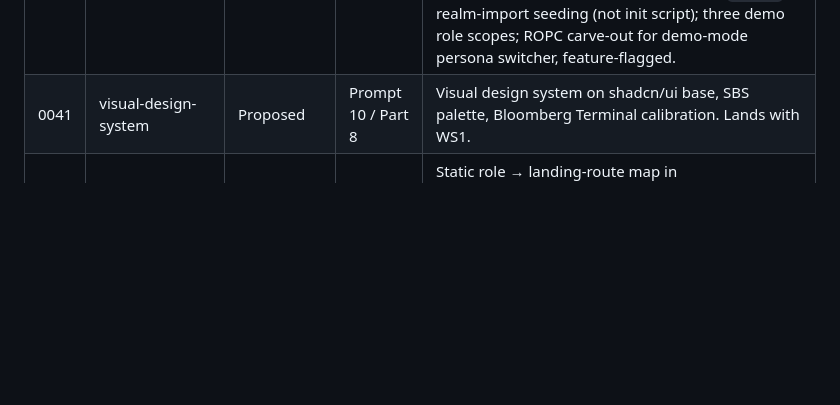
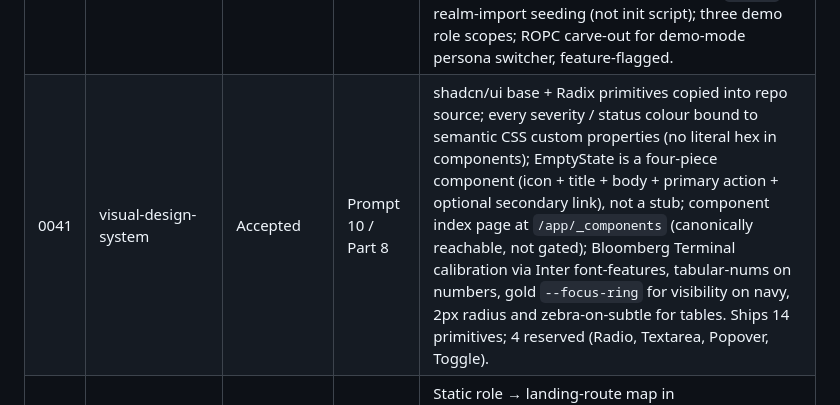
Before and after one commit to WBG-ITS-Innovation/sbs-peru-sandbox, a Markdown page: docs/adr/README.md, the part around the change. Drawn GitHub-style; blank space fills up the shorter version.

```diff
--- a/docs/adr/README.md
+++ b/docs/adr/README.md
@@ -49,7 +49,7 @@ Every Accepted ADR must contain a `## Precedent` section citing a specific secti
 | 0038 | sdk-helper-scope-and-distribution      | Accepted | Prompt 9 / Part 7    | Two hand-maintained webhook-verification helpers: Python (pure stdlib, no `cryptography`) at `sdk-helpers/python/` and TypeScript (dual ESM+CJS) at `sdk-helpers/typescript/`. Java + Go get tested ~30-line reference verification snippets. OpenAPI Generator recipes (Java, csharp-netcore, Go) at `v7.10.0` for the long tail. Distribution via standards pack tarball; PyPI/npm publication deferred to post-sprint. |
 | 0039 | standards-pack-v0-1-distribution-and-manifest | Accepted | Prompt 9 / Part 7 | Standards pack v0.1 distributed as `standards-pack-v0.1.0.tar.gz` with `checksums.sha256`, attached to GitHub release. Manifest declares `manifest_schema_version`, `name`, `version`, `git_commit`, `generated_at`, `publisher`, `license` (`LicenseRef-sandbox-pending-legal-review` SPDX placeholder), `portal_url`, `webhook_signature_version`, `api_server_compatibility`. Integrity via SHA-256; authenticity (SLSA + cosign) deferred to Part 11 with OCI distribution. |
 | 0040 | supervisor-session-auth               | Accepted | Prompt 10 / Part 8   | Supervisor-edge auth chain (separate from the institutional edge of ADRs 0031/0032/0033). Authorization Code with PKCE for login (RFC 9700 §2.1.1); opaque session cookie keyed to a server-side store, tokens never in the browser; CSRF double-submit on non-GET; SSE refresh contract preserves topic + Last-Event-ID; Keycloak `25.0.6` realm-import seeding (not init script); three demo role scopes; ROPC carve-out for demo-mode persona switcher, feature-flagged. |
-| 0041 | visual-design-system                  | Proposed | Prompt 10 / Part 8   | Visual design system on shadcn/ui base, SBS palette, Bloomberg Terminal calibration. Lands with WS1. |
+| 0041 | visual-design-system                  | Accepted | Prompt 10 / Part 8   | shadcn/ui base + Radix primitives copied into repo source; every severity / status colour bound to semantic CSS custom properties (no literal hex in components); EmptyState is a four-piece component (icon + title + body + primary action + optional secondary link), not a stub; component index page at `/app/_components` (canonically reachable, not gated); Bloomberg Terminal calibration via Inter font-features, tabular-nums on numbers, gold `--focus-ring` for visibility on navy, 2px radius and zebra-on-subtle for tables. Ships 14 primitives; 4 reserved (Radio, Textarea, Popover, Toggle). |
 | 0042 | role-based-default-landing            | Accepted | Prompt 10 / Part 8   | Static role → landing-route map in `app/src/auth/landing.ts`: supervisor → cockpit, analyst → findings, head → approvals; fallback → cockpit. Landing fires on OAuth callback only; persona switch does not re-land. Login writes one `audit_events` row carrying the landing decision. |
 | 0043 | sse-topic-model                       | Proposed | Prompt 10 / Part 8   | SSE topic model and role-scoping. Lands with WS7; the refresh contract is pinned in ADR 0040 §D5. |
 
```
Also changed, not shown: docs/adr/0041-visual-design-system.md (added, +135 -0 lines), docs/research/market-comparators.md (+20 -0 lines).
